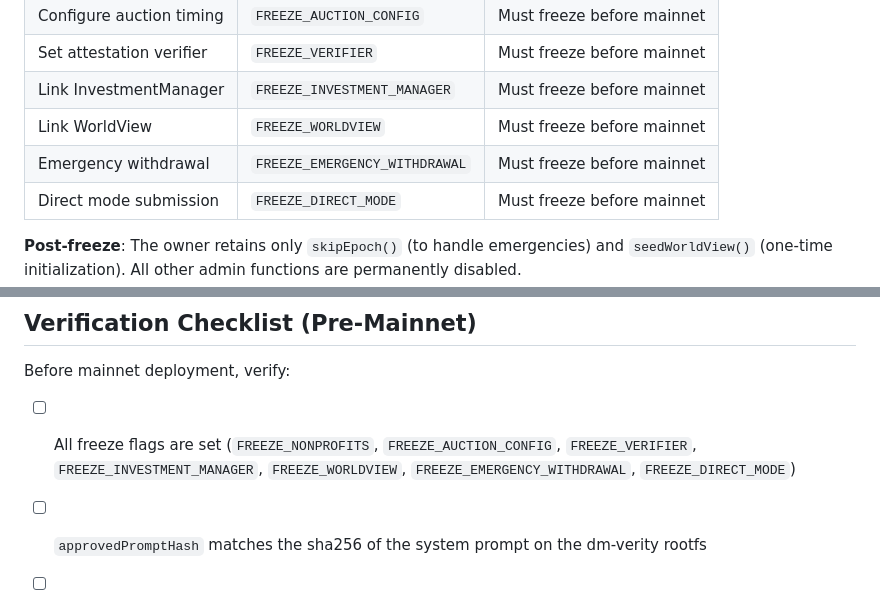
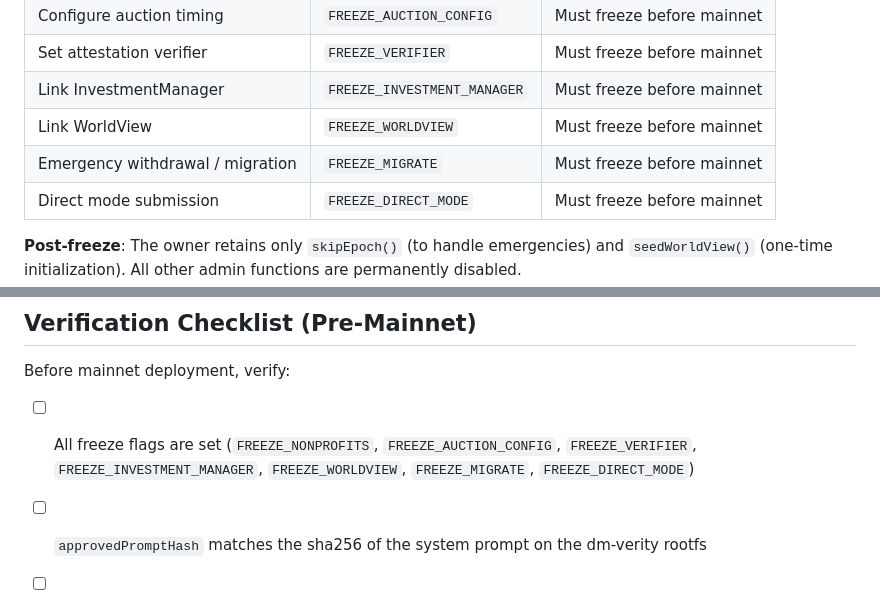
Before and after one commit to ahrussell/costanza, a Markdown page: SECURITY_MODEL.md, 2 parts joined by grey strips. Rendered like a GitHub page.

Commit message:
Update SECURITY_MODEL.md: FREEZE_EMERGENCY_WITHDRAWAL → FREEZE_MIGRATE
Co-Authored-By: Claude Sonnet 4.6 <noreply@anthropic.com>

```diff
--- a/SECURITY_MODEL.md
+++ b/SECURITY_MODEL.md
@@ -88,7 +88,7 @@ The owner has elevated privileges that are progressively frozen:
 | Set attestation verifier | `FREEZE_VERIFIER` | Must freeze before mainnet |
 | Link InvestmentManager | `FREEZE_INVESTMENT_MANAGER` | Must freeze before mainnet |
 | Link WorldView | `FREEZE_WORLDVIEW` | Must freeze before mainnet |
-| Emergency withdrawal | `FREEZE_EMERGENCY_WITHDRAWAL` | Must freeze before mainnet |
+| Emergency withdrawal / migration | `FREEZE_MIGRATE` | Must freeze before mainnet |
 | Direct mode submission | `FREEZE_DIRECT_MODE` | Must freeze before mainnet |
 
 **Post-freeze**: The owner retains only `skipEpoch()` (to handle emergencies) and `seedWorldView()` (one-time initialization). All other admin functions are permanently disabled.
@@ -294,7 +294,7 @@ These are known limitations that we've evaluated and accepted:
 
 Before mainnet deployment, verify:
 
-- [ ] All freeze flags are set (`FREEZE_NONPROFITS`, `FREEZE_AUCTION_CONFIG`, `FREEZE_VERIFIER`, `FREEZE_INVESTMENT_MANAGER`, `FREEZE_WORLDVIEW`, `FREEZE_EMERGENCY_WITHDRAWAL`, `FREEZE_DIRECT_MODE`)
+- [ ] All freeze flags are set (`FREEZE_NONPROFITS`, `FREEZE_AUCTION_CONFIG`, `FREEZE_VERIFIER`, `FREEZE_INVESTMENT_MANAGER`, `FREEZE_WORLDVIEW`, `FREEZE_MIGRATE`, `FREEZE_DIRECT_MODE`)
 - [ ] `approvedPromptHash` matches the sha256 of the system prompt on the dm-verity rootfs
 - [ ] Auction timing is set to production values (not testnet fast-forward)
 - [ ] All DeFi adapter addresses point to verified mainnet contracts (not testnet placeholders)
```
